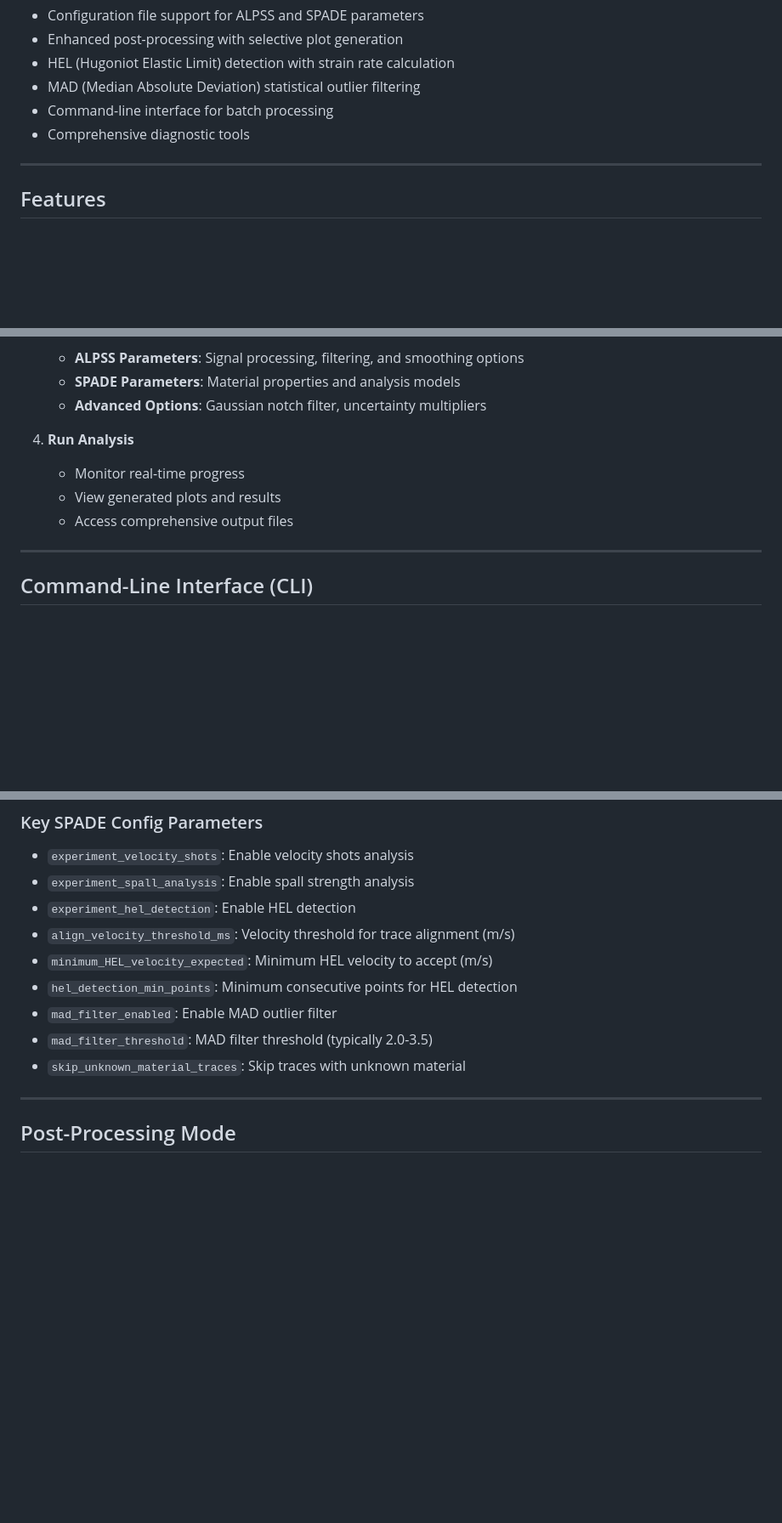
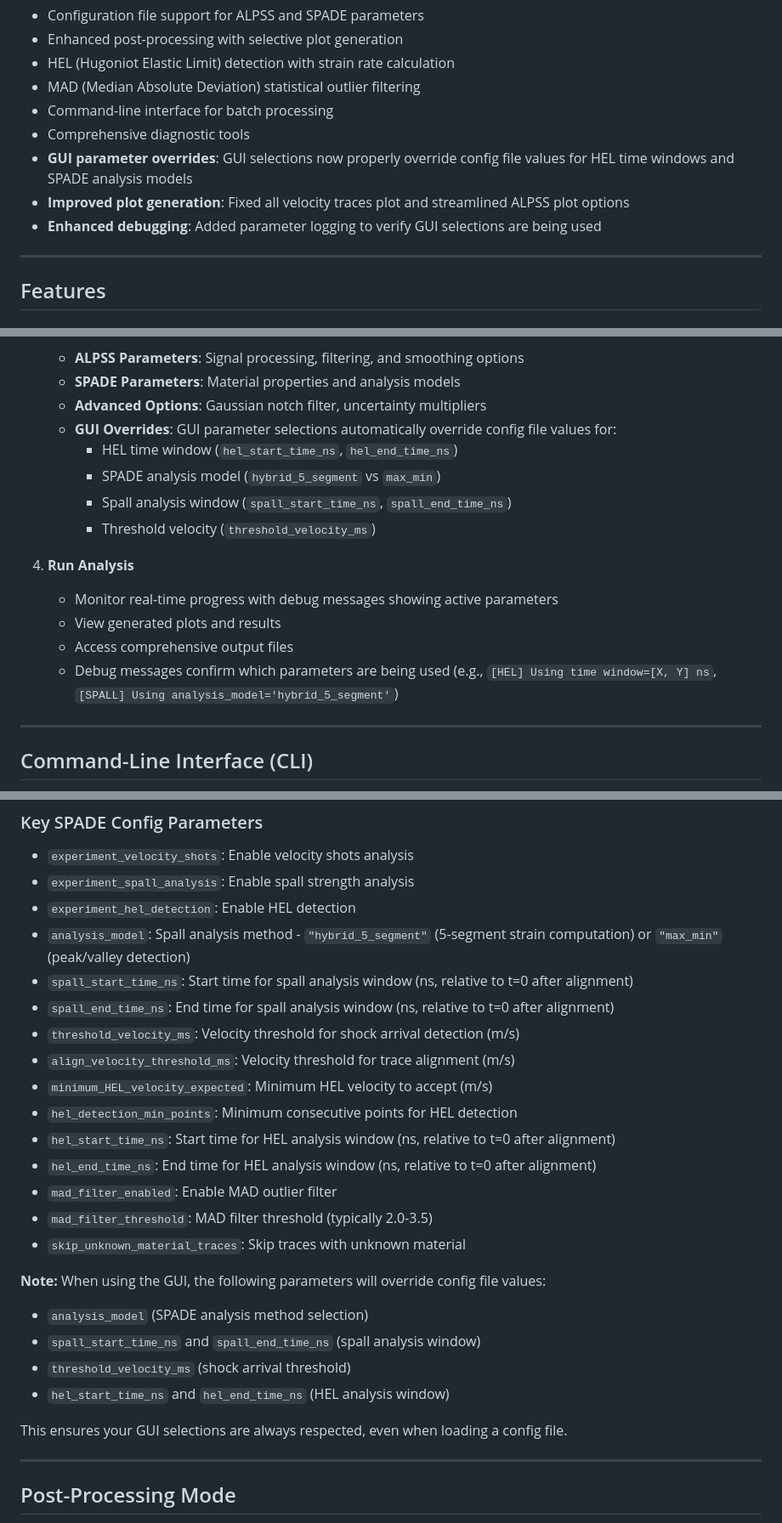
Before and after one commit to Piyushjhu/HELIX_Toolbox, a Markdown page: README.md, 3 parts joined by grey strips. Shown at 85% size. Drawn GitHub-style; blank space fills up the shorter version.

Commit message:
Update README: document GUI parameter overrides and SPADE analysis models
- Added documentation for GUI parameter override behavior
- Documented SPADE analysis model options (hybrid_5_segment vs max_min)
- Added information about debug messages showing active parameters
- Clarified that GUI selections override config file values for critical parameters

```diff
--- a/README.md
+++ b/README.md
@@ -39,6 +39,9 @@ HELIX Toolbox is a comprehensive graphical user interface (GUI) that combines AL
 - MAD (Median Absolute Deviation) statistical outlier filtering
 - Command-line interface for batch processing
 - Comprehensive diagnostic tools
+- **GUI parameter overrides**: GUI selections now properly override config file values for HEL time windows and SPADE analysis models
+- **Improved plot generation**: Fixed all velocity traces plot and streamlined ALPSS plot options
+- **Enhanced debugging**: Added parameter logging to verify GUI selections are being used
 
 ---
 
@@ -316,11 +319,17 @@ export QT_QPA_PLATFORM=offscreen
    - **ALPSS Parameters**: Signal processing, filtering, and smoothing options
    - **SPADE Parameters**: Material properties and analysis models
    - **Advanced Options**: Gaussian notch filter, uncertainty multipliers
+   - **GUI Overrides**: GUI parameter selections automatically override config file values for:
+     - HEL time window (`hel_start_time_ns`, `hel_end_time_ns`)
+     - SPADE analysis model (`hybrid_5_segment` vs `max_min`)
+     - Spall analysis window (`spall_start_time_ns`, `spall_end_time_ns`)
+     - Threshold velocity (`threshold_velocity_ms`)
 
 4. **Run Analysis**
-   - Monitor real-time progress
+   - Monitor real-time progress with debug messages showing active parameters
    - View generated plots and results
    - Access comprehensive output files
+   - Debug messages confirm which parameters are being used (e.g., `[HEL] Using time window=[X, Y] ns`, `[SPALL] Using analysis_model='hybrid_5_segment'`)
 
 ---
 
@@ -492,12 +501,26 @@ The master config file (`helix_master_config.json`) contains three main sections
 - `experiment_velocity_shots`: Enable velocity shots analysis
 - `experiment_spall_analysis`: Enable spall strength analysis
 - `experiment_hel_detection`: Enable HEL detection
+- `analysis_model`: Spall analysis method - `"hybrid_5_segment"` (5-segment strain computation) or `"max_min"` (peak/valley detection)
+- `spall_start_time_ns`: Start time for spall analysis window (ns, relative to t=0 after alignment)
+- `spall_end_time_ns`: End time for spall analysis window (ns, relative to t=0 after alignment)
+- `threshold_velocity_ms`: Velocity threshold for shock arrival detection (m/s)
 - `align_velocity_threshold_ms`: Velocity threshold for trace alignment (m/s)
 - `minimum_HEL_velocity_expected`: Minimum HEL velocity to accept (m/s)
 - `hel_detection_min_points`: Minimum consecutive points for HEL detection
+- `hel_start_time_ns`: Start time for HEL analysis window (ns, relative to t=0 after alignment)
+- `hel_end_time_ns`: End time for HEL analysis window (ns, relative to t=0 after alignment)
 - `mad_filter_enabled`: Enable MAD outlier filter
 - `mad_filter_threshold`: MAD filter threshold (typically 2.0-3.5)
 - `skip_unknown_material_traces`: Skip traces with unknown material
+
+**Note:** When using the GUI, the following parameters will override config file values:
+- `analysis_model` (SPADE analysis method selection)
+- `spall_start_time_ns` and `spall_end_time_ns` (spall analysis window)
+- `threshold_velocity_ms` (shock arrival threshold)
+- `hel_start_time_ns` and `hel_end_time_ns` (HEL analysis window)
+
+This ensures your GUI selections are always respected, even when loading a config file.
 
 ---
 
```
Also changed, not shown: other parts of README.md (+2 -0 lines).
